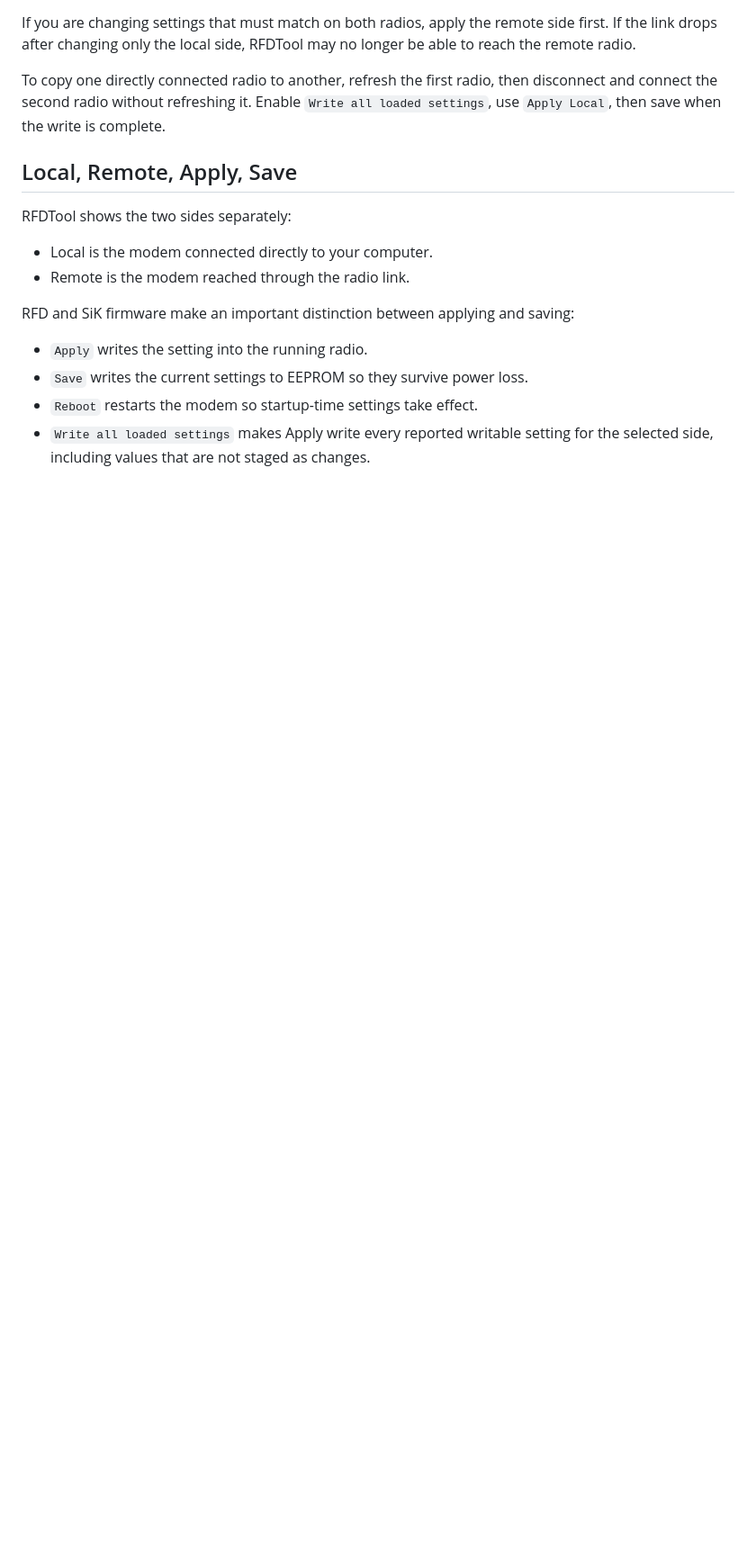
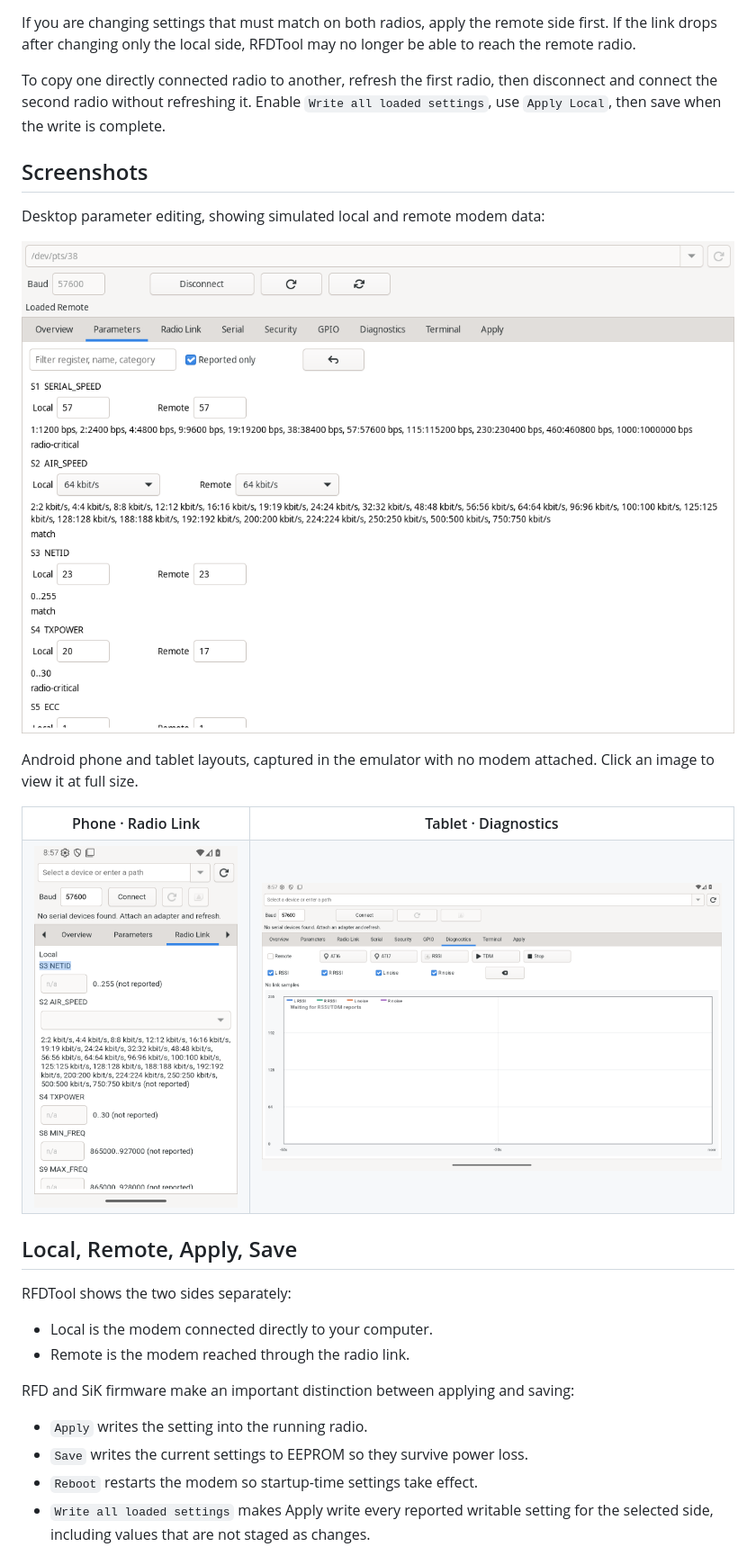
Before and after one commit to supercamel/RFDTool, a Markdown page: README.md, the part around one of its changes. Shown at 90% size. Drawn GitHub-style; pictures changed too: images/screenshots/android-phone-radio.png (added), images/screenshots/android-tablet-diagnostics.png (added), images/screenshots/desktop-parameters.png (added); blank space fills up the shorter version.

Commit message:
Document desktop and Android layouts with screenshots

```diff
--- a/README.md
+++ b/README.md
@@ -73,6 +73,38 @@ To copy one directly connected radio to another, refresh the first radio, then
 disconnect and connect the second radio without refreshing it. Enable
 `Write all loaded settings`, use `Apply Local`, then save when the write is
 complete.
+
+## Screenshots
+
+Desktop parameter editing, showing simulated local and remote modem data:
+
+<p>
+  <a href="images/screenshots/desktop-parameters.png">
+    <img src="images/screenshots/desktop-parameters.png" alt="RFDTool desktop Parameters tab with local and remote radio settings" width="960">
+  </a>
+</p>
+
+Android phone and tablet layouts, captured in the emulator with no modem attached.
+Click an image to view it at full size.
+
+<table>
+  <tr>
+    <th>Phone · Radio Link</th>
+    <th>Tablet · Diagnostics</th>
+  </tr>
+  <tr>
+    <td valign="top">
+      <a href="images/screenshots/android-phone-radio.png">
+        <img src="images/screenshots/android-phone-radio.png" alt="RFDTool Radio Link tab on an Android phone in portrait orientation" width="280">
+      </a>
+    </td>
+    <td valign="top">
+      <a href="images/screenshots/android-tablet-diagnostics.png">
+        <img src="images/screenshots/android-tablet-diagnostics.png" alt="RFDTool Diagnostics tab on an Android tablet in landscape orientation" width="640">
+      </a>
+    </td>
+  </tr>
+</table>
 
 ## Local, Remote, Apply, Save
 
```
Also changed, not shown: other parts of README.md (+3 -2 lines).
